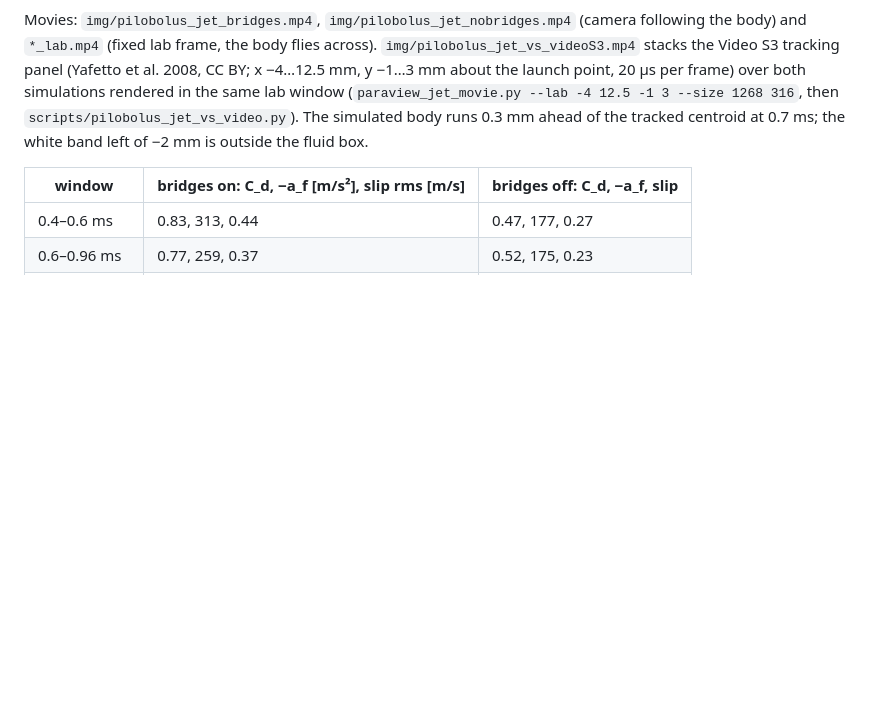
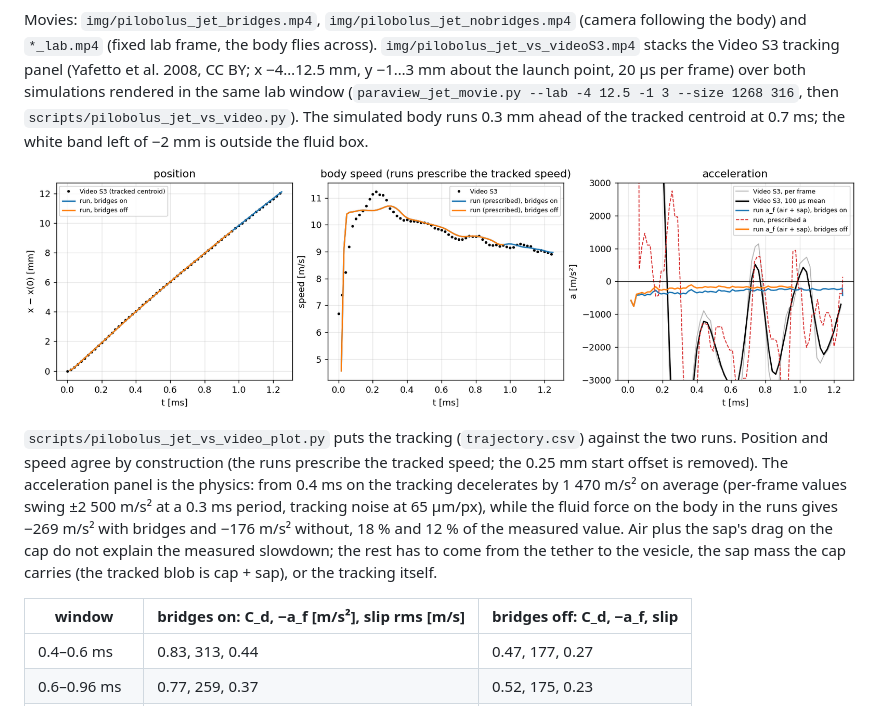
Before and after one commit to BCKim55/NekRS-EL-IBM, a Markdown page: docs/design.md, the part around the change. GitHub-like rendering; pictures changed too: docs/img/pilobolus_jet_vs_videoS3.png (added); blank space fills up the shorter version.

Commit message:
jet study: tracking vs runs graphs (position, speed, acceleration)
Fluid force on the cap is 18 % (bridges) / 12 % (no bridges) of the
measured in-flight deceleration.

```diff
--- a/docs/design.md
+++ b/docs/design.md
@@ -1193,6 +1193,20 @@ Movies: `img/pilobolus_jet_bridges.mp4`, `img/pilobolus_jet_nobridges.mp4` (came
 the tracked centroid at 0.7 ms; the white band left of −2 mm is outside the
 fluid box.
 
+![Video S3 vs runs](img/pilobolus_jet_vs_videoS3.png)
+
+`scripts/pilobolus_jet_vs_video_plot.py` puts the tracking (`trajectory.csv`)
+against the two runs. Position and speed agree by construction (the runs
+prescribe the tracked speed; the 0.25 mm start offset is removed). The
+acceleration panel is the physics: from 0.4 ms on the tracking decelerates by
+1 470 m/s² on average (per-frame values swing ±2 500 m/s² at a 0.3 ms period,
+tracking noise at 65 µm/px), while the fluid force on the body in the runs
+gives −269 m/s² with bridges and −176 m/s² without, 18 % and 12 % of the
+measured value. Air plus the sap's drag on the cap do not explain the
+measured slowdown; the rest has to come from the tether to the vesicle, the
+sap mass the cap carries (the tracked blob is cap + sap), or the tracking
+itself.
+
 | window | bridges on: C_d, −a_f [m/s²], slip rms [m/s] | bridges off: C_d, −a_f, slip |
 |---|---|---|
 | 0.4–0.6 ms | 0.83, 313, 0.44 | 0.47, 177, 0.27 |
```
Also changed, not shown: 1 other file.
